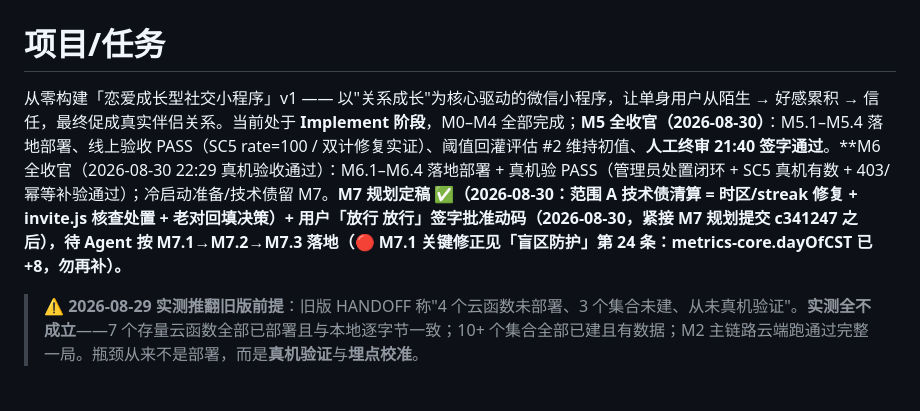
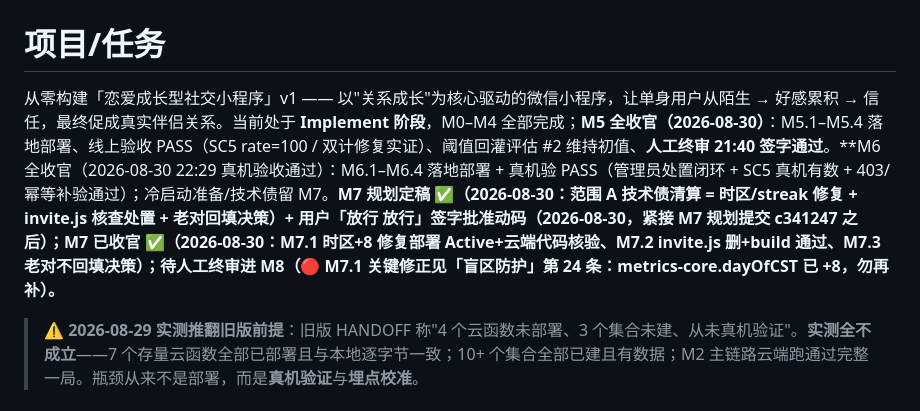
Before and after one commit to Tea-Codeman/love_app, a Markdown page: HANDOFF.md, the part around the change. Drawn GitHub-style.

Commit message:
docs: HANDOFF 顶部摘要补 M7 收官状态（与 212/357 行对齐，待人工终审进 M8）

```diff
--- a/HANDOFF.md
+++ b/HANDOFF.md
@@ -2,7 +2,7 @@
 
 # 项目/任务
 
-从零构建「恋爱成长型社交小程序」v1 —— 以"关系成长"为核心驱动的微信小程序，让单身用户从陌生 → 好感累积 → 信任，最终促成真实伴侣关系。当前处于 **Implement 阶段**，M0–M4 全部完成；**M5 全收官（2026-08-30）**：M5.1–M5.4 落地部署、线上验收 PASS（SC5 rate=100 / 双计修复实证）、阈值回灌评估 #2 维持初值、**人工终审 21:40 签字通过**。**M6 全收官（2026-08-30 22:29 真机验收通过）：M6.1–M6.4 落地部署 + 真机验 PASS（管理员处置闭环 + SC5 真机有数 + 403/幂等补验通过）；冷启动准备/技术债留 M7。**M7 规划定稿 ✅（2026-08-30：范围 A 技术债清算 = 时区/streak 修复 + invite.js 核查处置 + 老对回填决策）+ **用户「放行 放行」签字批准动码（2026-08-30，紧接 M7 规划提交 c341247 之后），待 Agent 按 M7.1→M7.2→M7.3 落地（🔴 M7.1 关键修正见「盲区防护」第 24 条：metrics-core.dayOfCST 已 +8，勿再补）**。**
+从零构建「恋爱成长型社交小程序」v1 —— 以"关系成长"为核心驱动的微信小程序，让单身用户从陌生 → 好感累积 → 信任，最终促成真实伴侣关系。当前处于 **Implement 阶段**，M0–M4 全部完成；**M5 全收官（2026-08-30）**：M5.1–M5.4 落地部署、线上验收 PASS（SC5 rate=100 / 双计修复实证）、阈值回灌评估 #2 维持初值、**人工终审 21:40 签字通过**。**M6 全收官（2026-08-30 22:29 真机验收通过）：M6.1–M6.4 落地部署 + 真机验 PASS（管理员处置闭环 + SC5 真机有数 + 403/幂等补验通过）；冷启动准备/技术债留 M7。**M7 规划定稿 ✅（2026-08-30：范围 A 技术债清算 = 时区/streak 修复 + invite.js 核查处置 + 老对回填决策）+ **用户「放行 放行」签字批准动码（2026-08-30，紧接 M7 规划提交 c341247 之后）；**M7 已收官 ✅（2026-08-30：M7.1 时区+8 修复部署 Active+云端代码核验、M7.2 invite.js 删+build 通过、M7.3 老对不回填决策）；待人工终审进 M8**（🔴 M7.1 关键修正见「盲区防护」第 24 条：metrics-core.dayOfCST 已 +8，勿再补）**。**
 
 > **⚠️ 2026-08-29 实测推翻旧版前提**：旧版 HANDOFF 称"4 个云函数未部署、3 个集合未建、从未真机验证"。**实测全不成立**——7 个存量云函数全部已部署且与本地逐字节一致；10+ 个集合全部已建且有数据；M2 主链路云端跑通过完整一局。瓶颈从来不是部署，而是**真机验证**与**埋点校准**。
 
```
